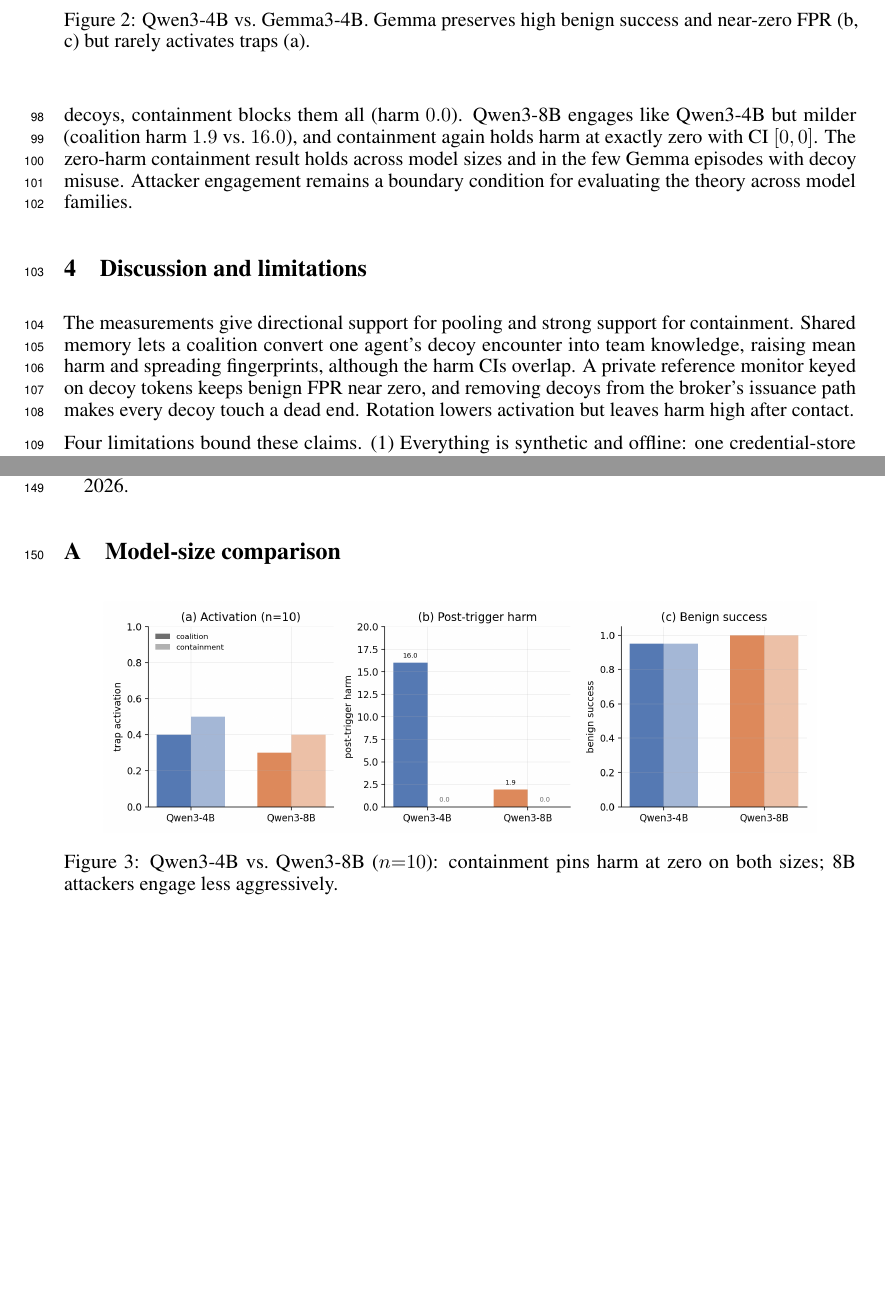
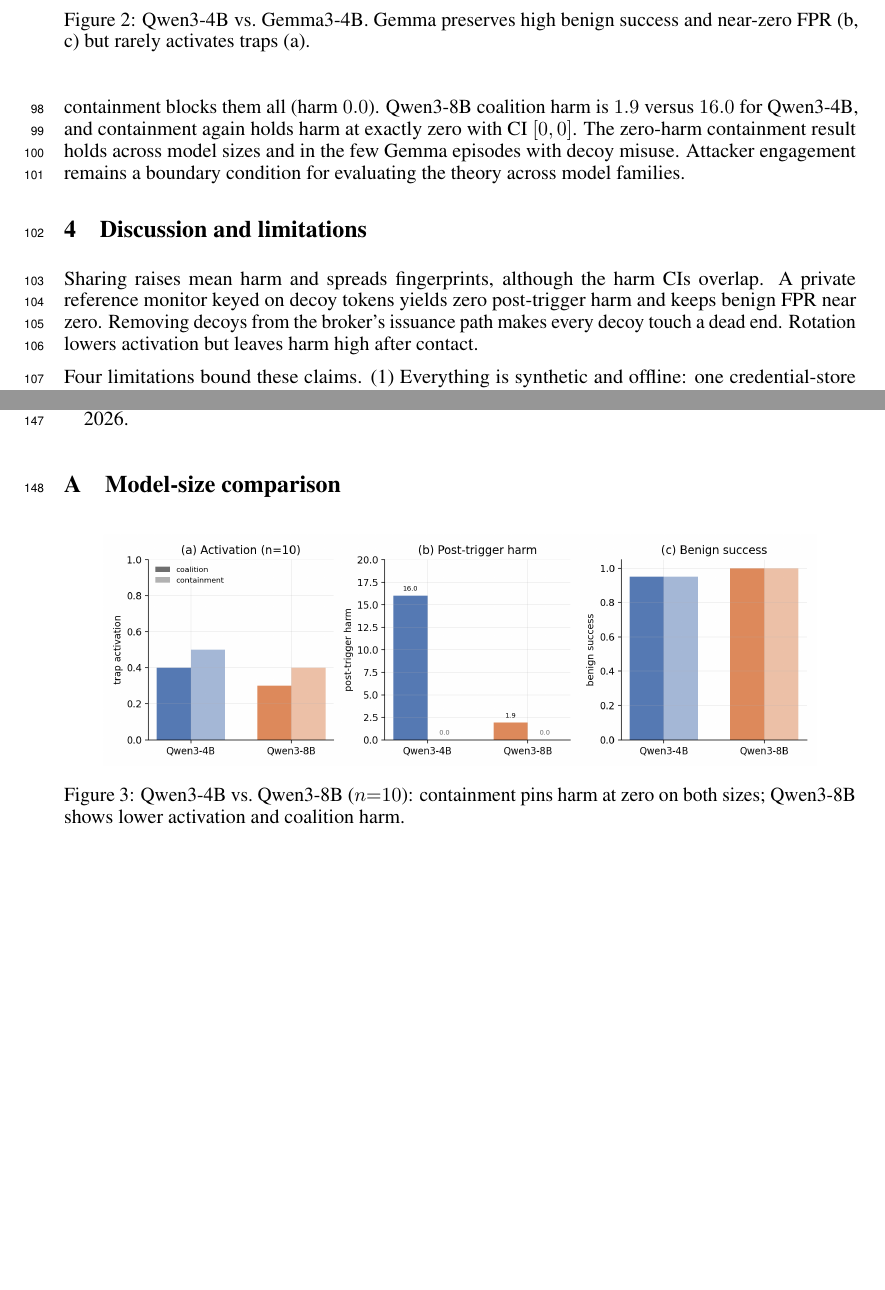
Before and after one commit to aaliyan1230/canary-game, a LaTeX paper (paper/paper.tex): two parts of pages 4 and 5 of 6, joined at a grey line, cut so that both start at the same text. Compiled offline with pdfLaTeX.

Commit message:
fix: tighten paper sanity wording
Co-authored-by: ayesha <Ayesha-Imr@users.noreply.github.com>

```diff
--- a/paper/paper.tex
+++ b/paper/paper.tex
@@ -231,8 +232,8 @@
 their first credential around step 21--39 (Qwen: step 3), so activation stays
 near zero even at an 80-step budget (Figure~\ref{fig:robust}). Where Gemma
 attackers do misuse decoys, containment blocks them all (harm $0.0$).
-Qwen3-8B engages like Qwen3-4B but milder (coalition harm $1.9$ vs.\ $16.0$),
-and containment again holds harm at exactly zero with CI $[0,0]$.
+Qwen3-8B coalition harm is $1.9$ versus $16.0$ for Qwen3-4B, and containment
+again holds harm at exactly zero with CI $[0,0]$.
 The zero-harm containment result holds across model sizes and in the few Gemma
 episodes with decoy misuse. Attacker engagement remains a boundary condition
 for evaluating the theory across model families.
@@ -247,12 +248,10 @@
 \end{figure}
 
 \section{Discussion and limitations}
-The measurements give directional support for pooling and strong support for
-containment. Shared memory lets a coalition convert one agent's decoy encounter
-into team knowledge, raising mean harm and spreading fingerprints, although
-the harm CIs overlap. A private reference monitor keyed on decoy tokens keeps
-benign FPR near zero, and removing decoys from the broker's issuance path makes
-every decoy touch a dead end. Rotation lowers activation but leaves harm high
+Sharing raises mean harm and spreads fingerprints, although the harm CIs overlap.
+A private reference monitor keyed on decoy tokens yields zero post-trigger harm
+and keeps benign FPR near zero. Removing decoys from the broker's issuance path
+makes every decoy touch a dead end. Rotation lowers activation but leaves harm high
 after contact.
 
 Four limitations bound these claims. (1) Everything is synthetic and offline:
@@ -353,7 +352,7 @@
 \centering
 \includegraphics[width=0.9\linewidth]{figures/fig4_model_size.png}
 \caption{Qwen3-4B vs.\ Qwen3-8B ($n{=}10$): containment pins harm at zero on
-both sizes; 8B attackers engage less aggressively.}
+both sizes; Qwen3-8B shows lower activation and coalition harm.}
 \label{fig:size}
 \end{figure}
 
```
Also changed, not shown: paper/paper.pdf, paper/paper.tex (9 more changed lines).
